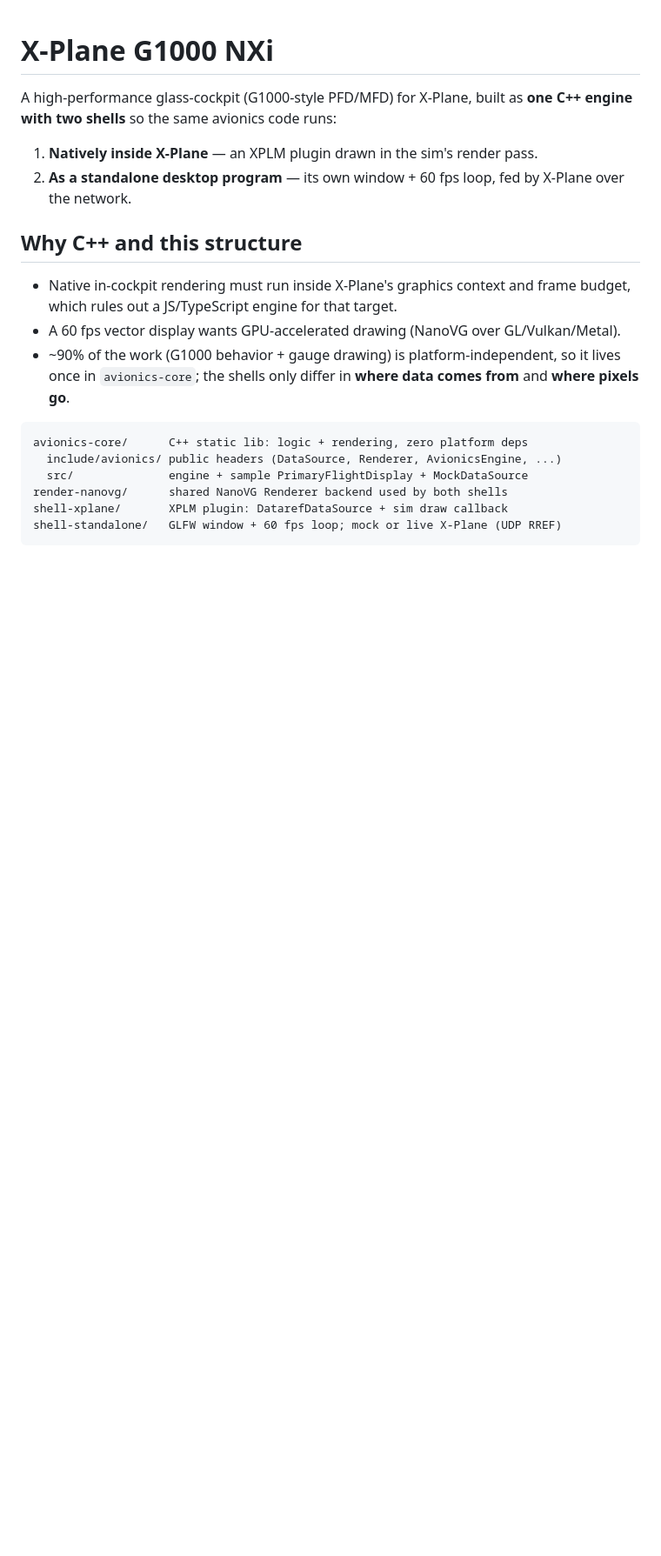
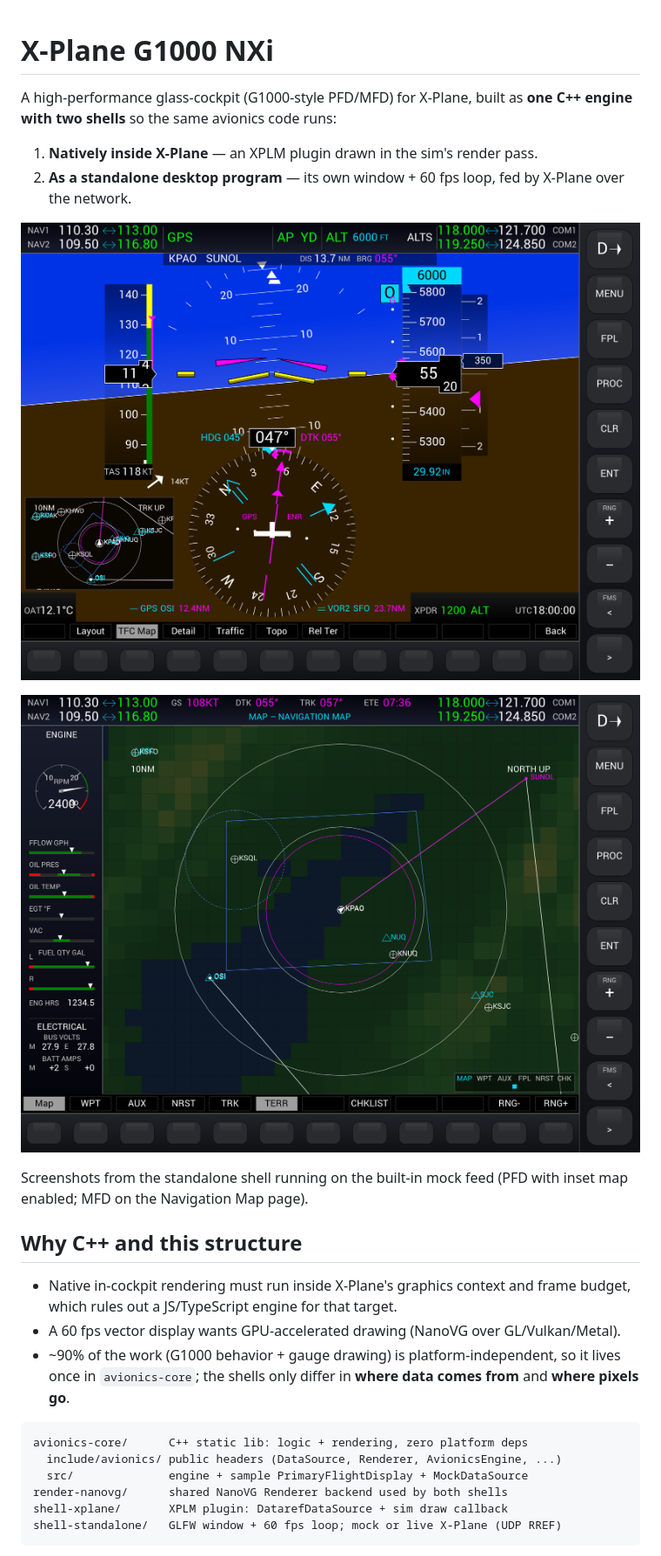
Before and after one commit to mati2124/xplane-g1000-nxi, a Markdown page: README.md, the part around one of its changes. Shown at 87% size. Rendered like a GitHub page; pictures changed too: docs/screenshots/mfd.png (added), docs/screenshots/pfd.png (added); blank space fills up the shorter version.

```diff
--- a/README.md
+++ b/README.md
@@ -6,6 +6,13 @@ A high-performance glass-cockpit (G1000-style PFD/MFD) for X-Plane, built as
 1. **Natively inside X-Plane** — an XPLM plugin drawn in the sim's render pass.
 2. **As a standalone desktop program** — its own window + 60 fps loop, fed by
    X-Plane over the network.
+
+![Primary Flight Display with inset map](docs/screenshots/pfd.png)
+
+![Multi-Function Display — Navigation Map page](docs/screenshots/mfd.png)
+
+Screenshots from the standalone shell running on the built-in mock feed (PFD with
+inset map enabled; MFD on the Navigation Map page).
 
 ## Why C++ and this structure
 
```
Also changed, not shown: other parts of README.md (+20 -0 lines).
